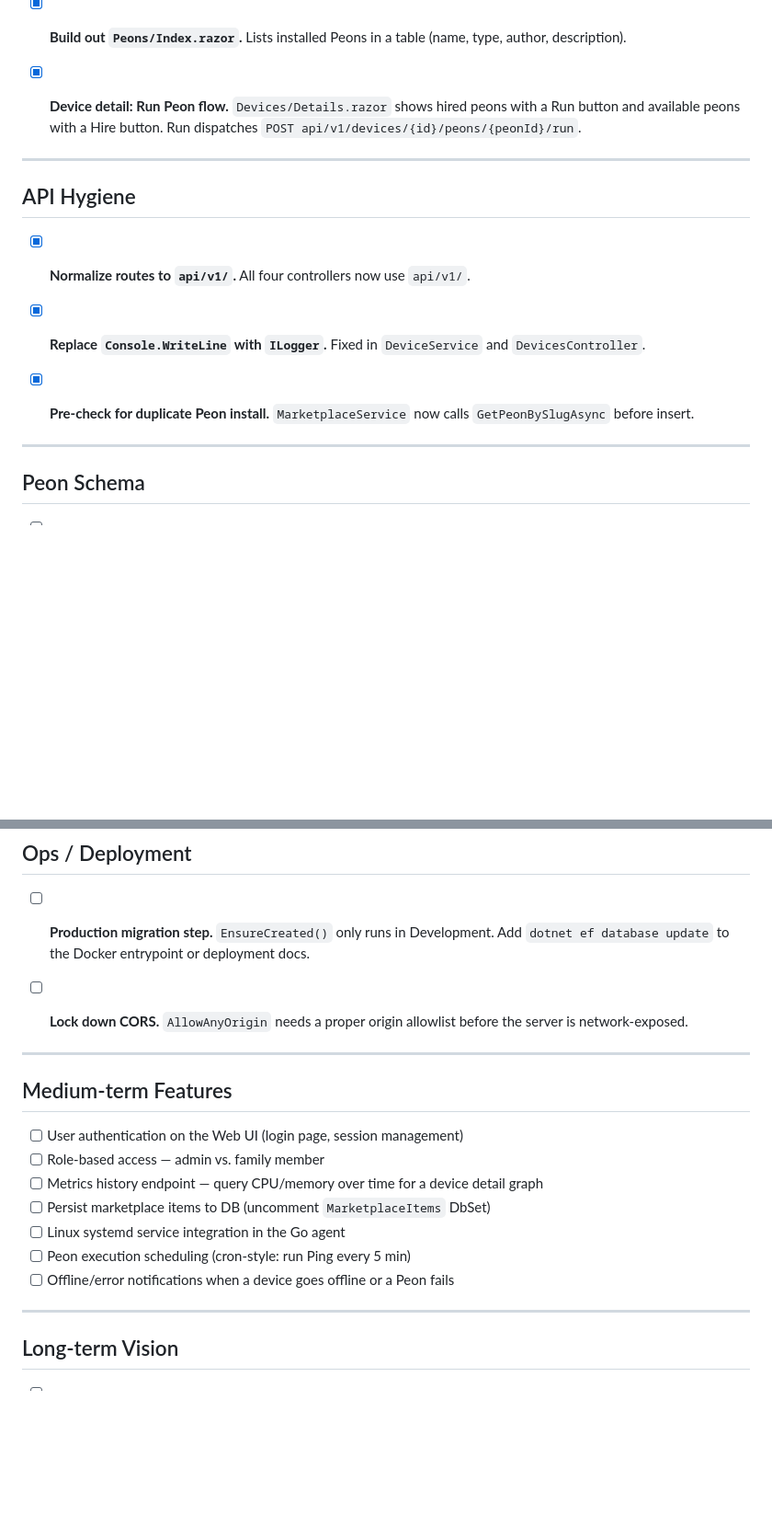
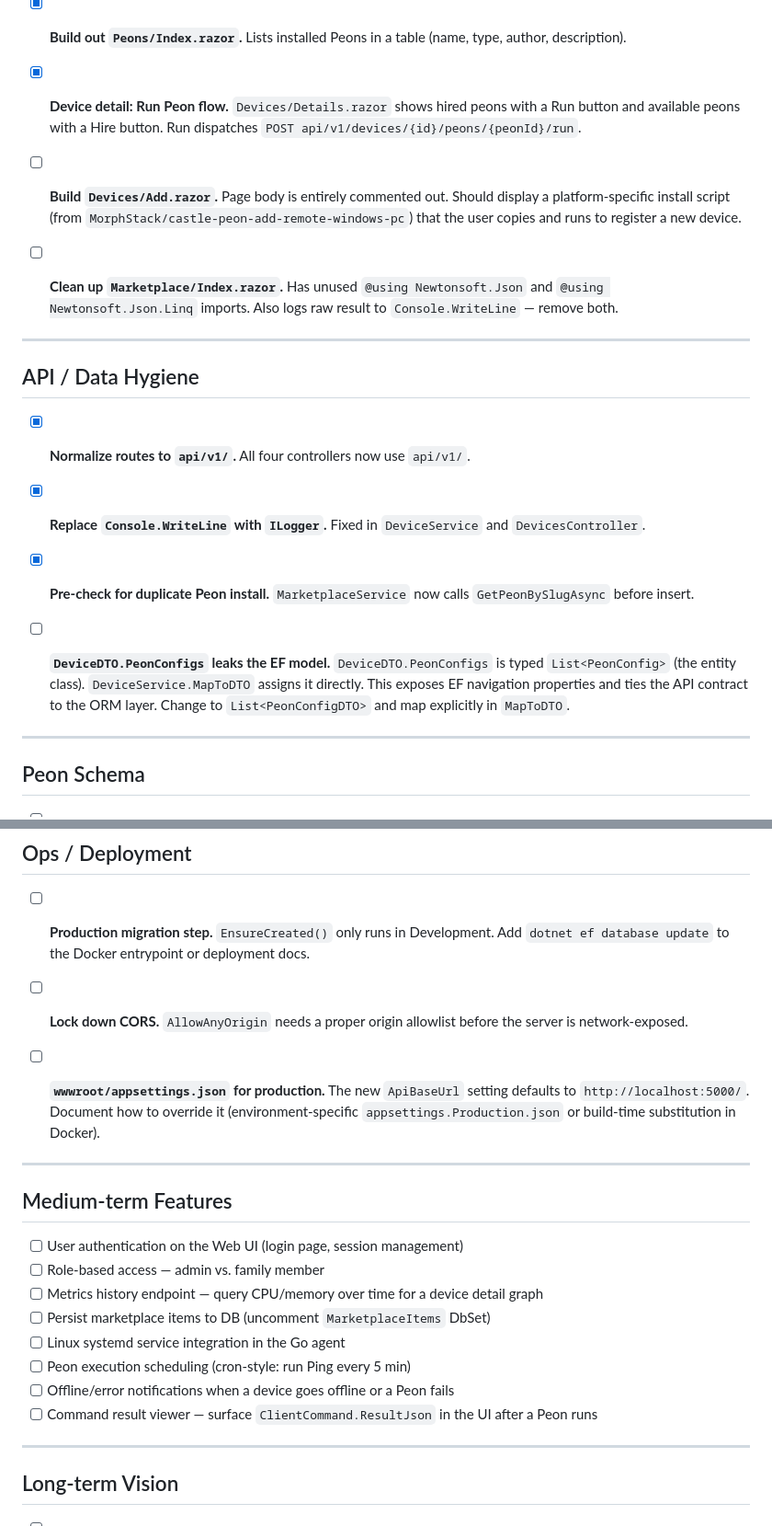
Before and after one commit to Tillman32/CastleOps, a Markdown page: TODO.md, 2 parts joined by grey strips. Shown at 92% size. Drawn GitHub-style; blank space fills up the shorter version.

Commit message:
docs: update TODO with new findings from UI work

```diff
--- a/TODO.md
+++ b/TODO.md
@@ -28,15 +28,21 @@ Ordered by priority. See [`docs/roadmap.md`](docs/roadmap.md) for full backgroun
 
 - [x] **Device detail: Run Peon flow.** `Devices/Details.razor` shows hired peons with a Run button and available peons with a Hire button. Run dispatches `POST api/v1/devices/{id}/peons/{peonId}/run`.
 
+- [ ] **Build `Devices/Add.razor`.** Page body is entirely commented out. Should display a platform-specific install script (from `MorphStack/castle-peon-add-remote-windows-pc`) that the user copies and runs to register a new device.
+
+- [ ] **Clean up `Marketplace/Index.razor`.** Has unused `@using Newtonsoft.Json` and `@using Newtonsoft.Json.Linq` imports. Also logs raw result to `Console.WriteLine` — remove both.
+
 ---
 
-## API Hygiene
+## API / Data Hygiene
 
 - [x] **Normalize routes to `api/v1/`.** All four controllers now use `api/v1/`.
 
 - [x] **Replace `Console.WriteLine` with `ILogger`.** Fixed in `DeviceService` and `DevicesController`.
 
 - [x] **Pre-check for duplicate Peon install.** `MarketplaceService` now calls `GetPeonBySlugAsync` before insert.
+
+- [ ] **`DeviceDTO.PeonConfigs` leaks the EF model.** `DeviceDTO.PeonConfigs` is typed `List<PeonConfig>` (the entity class). `DeviceService.MapToDTO` assigns it directly. This exposes EF navigation properties and ties the API contract to the ORM layer. Change to `List<PeonConfigDTO>` and map explicitly in `MapToDTO`.
 
 ---
 
@@ -56,6 +62,8 @@ Ordered by priority. See [`docs/roadmap.md`](docs/roadmap.md) for full backgroun
 
 - [ ] **Lock down CORS.** `AllowAnyOrigin` needs a proper origin allowlist before the server is network-exposed.
 
+- [ ] **`wwwroot/appsettings.json` for production.** The new `ApiBaseUrl` setting defaults to `http://localhost:5000/`. Document how to override it (environment-specific `appsettings.Production.json` or build-time substitution in Docker).
+
 ---
 
 ## Medium-term Features
@@ -67,6 +75,7 @@ Ordered by priority. See [`docs/roadmap.md`](docs/roadmap.md) for full backgroun
 - [ ] Linux systemd service integration in the Go agent
 - [ ] Peon execution scheduling (cron-style: run Ping every 5 min)
 - [ ] Offline/error notifications when a device goes offline or a Peon fails
+- [ ] Command result viewer — surface `ClientCommand.ResultJson` in the UI after a Peon runs
 
 ---
 
```
